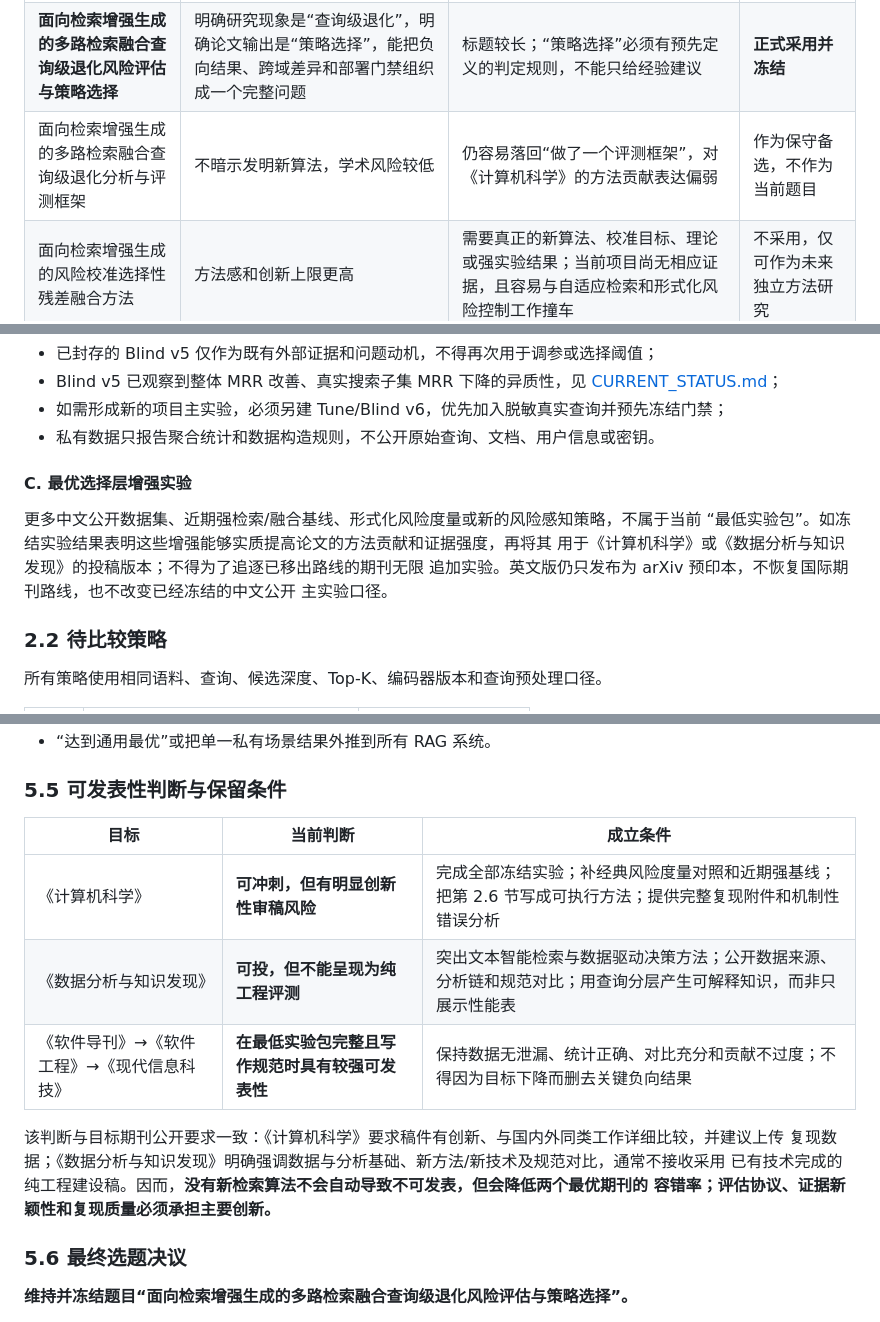
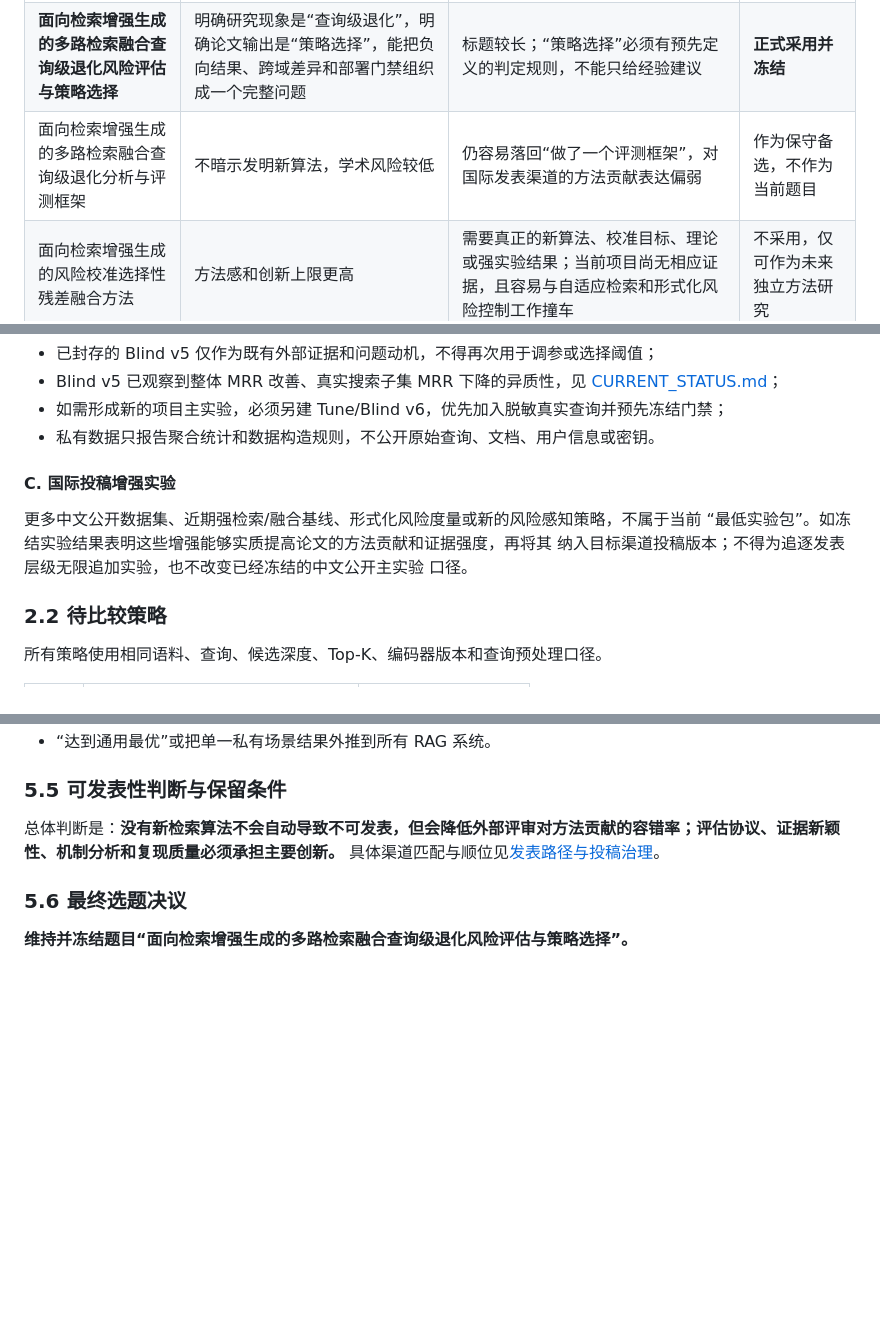
Before and after one commit to ql-link/LinkRag-Eval, a Markdown page: docs/plans/面向检索增强生成的多路检索融合查询级退化风险评估与策略选择.md, 3 parts joined by grey strips. Rendered like a GitHub page; blank space fills up the shorter version.

```diff
--- a/docs/plans/面向检索增强生成的多路检索融合查询级退化风险评估与策略选择.md
+++ b/docs/plans/面向检索增强生成的多路检索融合查询级退化风险评估与策略选择.md
@@ -70,7 +26,7 @@
 | --- | --- | --- | --- |
 | 面向检索增强生成的多路检索融合策略风险—收益评测 | 与既有工程和实验包贴合，表述稳妥 | 范围偏宽，容易被理解为常规横向比较；“风险—收益 + 排名融合”与经典 IR 研究的措辞和问题设定过近 | 不采用，保留为历史题目 |
 | **面向检索增强生成的多路检索融合查询级退化风险评估与策略选择** | 明确研究现象是“查询级退化”，明确论文输出是“策略选择”，能把负向结果、跨域差异和部署门禁组织成一个完整问题 | 标题较长；“策略选择”必须有预先定义的判定规则，不能只给经验建议 | **正式采用并冻结** |
-| 面向检索增强生成的多路检索融合查询级退化分析与评测框架 | 不暗示发明新算法，学术风险较低 | 仍容易落回“做了一个评测框架”，对《计算机科学》的方法贡献表达偏弱 | 作为保守备选，不作为当前题目 |
+| 面向检索增强生成的多路检索融合查询级退化分析与评测框架 | 不暗示发明新算法，学术风险较低 | 仍容易落回“做了一个评测框架”，对国际发表渠道的方法贡献表达偏弱 | 作为保守备选，不作为当前题目 |
 | 面向检索增强生成的风险校准选择性残差融合方法 | 方法感和创新上限更高 | 需要真正的新算法、校准目标、理论或强实验结果；当前项目尚无相应证据，且容易与自适应检索和形式化风险控制工作撞车 | 不采用，仅可作为未来独立方法研究 |
 
 最终选择新题目的原因不是包装出“算法创新”，而是把已有系统最有价值、也最可验证的学术问题说清楚：融合策略的平均提升可能掩盖部分查询退化，论文需要以成对的查询级证据识别这种退化，并据此作出可审计的离线选型。相较原题目，新题目缩小了研究对象、强化了决策输出，也避开了与既有“rank fusion risk–reward”题名的直接近似。
@@ -157,13 +113,12 @@ RRF 和学习排序等策略。不以生成答案质量为主要研究对象，
 - 如需形成新的项目主实验，必须另建 Tune/Blind v6，优先加入脱敏真实查询并预先冻结门禁；
 - 私有数据只报告聚合统计和数据构造规则，不公开原始查询、文档、用户信息或密钥。
 
-#### C. 最优选择层增强实验
+#### C. 国际投稿增强实验
 
 更多中文公开数据集、近期强检索/融合基线、形式化风险度量或新的风险感知策略，不属于当前
 “最低实验包”。如冻结实验结果表明这些增强能够实质提高论文的方法贡献和证据强度，再将其
-用于《计算机科学》或《数据分析与知识发现》的投稿版本；不得为了追逐已移出路线的期刊无限
-追加实验。英文版仍只发布为 arXiv 预印本，不恢复国际期刊路线，也不改变已经冻结的中文公开
-主实验口径。
+纳入目标渠道投稿版本；不得为追逐发表层级无限追加实验，也不改变已经冻结的中文公开主实验
+口径。
 
 ### 2.2 待比较策略
 
@@ -435,16 +390,7 @@ Tune 集和测量误差共同确定，不得读取测试结果后再设定。
 
 ### 5.5 可发表性判断与保留条件
 
-| 目标 | 当前判断 | 成立条件 |
-| --- | --- | --- |
-| 《计算机科学》 | **可冲刺，但有明显创新性审稿风险** | 完成全部冻结实验；补经典风险度量对照和近期强基线；把第 2.6 节写成可执行方法；提供完整复现附件和机制性错误分析 |
-| 《数据分析与知识发现》 | **可投，但不能呈现为纯工程评测** | 突出文本智能检索与数据驱动决策方法；公开数据来源、分析链和规范对比；用查询分层产生可解释知识，而非只展示性能表 |
-| 《软件导刊》→《软件工程》→《现代信息科技》 | **在最低实验包完整且写作规范时具有较强可发表性** | 保持数据无泄漏、统计正确、对比充分和贡献不过度；不得因为目标下降而删去关键负向结果 |
-
-该判断与目标期刊公开要求一致：《计算机科学》要求稿件有创新、与国内外同类工作详细比较，并建议上传
-复现数据；《数据分析与知识发现》明确强调数据与分析基础、新方法/新技术及规范对比，通常不接收采用
-已有技术完成的纯工程建设稿。因而，**没有新检索算法不会自动导致不可发表，但会降低两个最优期刊的
-容错率；评估协议、证据新颖性和复现质量必须承担主要创新。**
+总体判断是：**没有新检索算法不会自动导致不可发表，但会降低外部评审对方法贡献的容错率；评估协议、证据新颖性、机制分析和复现质量必须承担主要创新。** 具体渠道匹配与顺位见[发表路径与投稿治理](robust-fusion-publication.md)。
 
 ### 5.6 最终选题决议
 
```
Also changed, not shown: other parts of docs/plans/面向检索增强生成的多路检索融合查询级退化风险评估与策略选择.md (+9 -53 lines).
